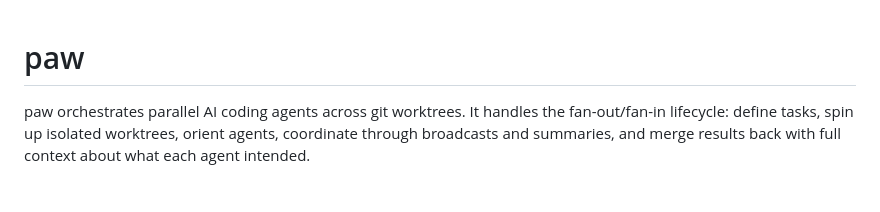
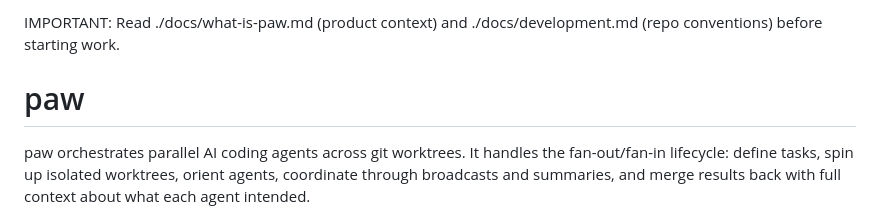
Before and after one commit to joeydangelo/fleet, a Markdown page: AGENTS.md, the part around the change. GitHub-like rendering; blank space fills up the shorter version.

```diff
--- a/AGENTS.md
+++ b/AGENTS.md
@@ -1,3 +1,5 @@
+IMPORTANT: Read ./docs/what-is-paw.md (product context) and ./docs/development.md (repo conventions) before starting work.
+
 <!-- DO NOT EDIT: Generated by paw setup.
 Run `paw setup` to update. -->
 
```
